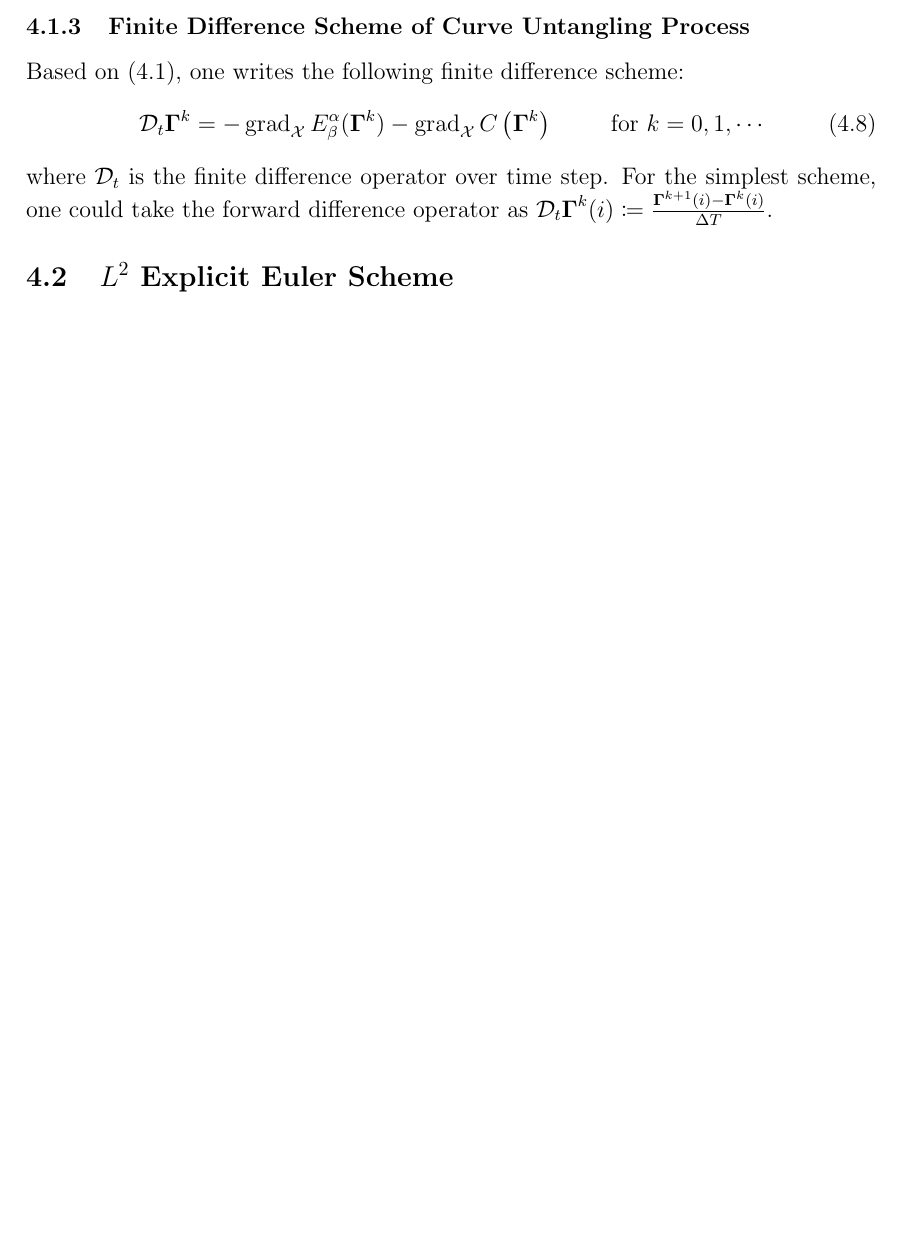
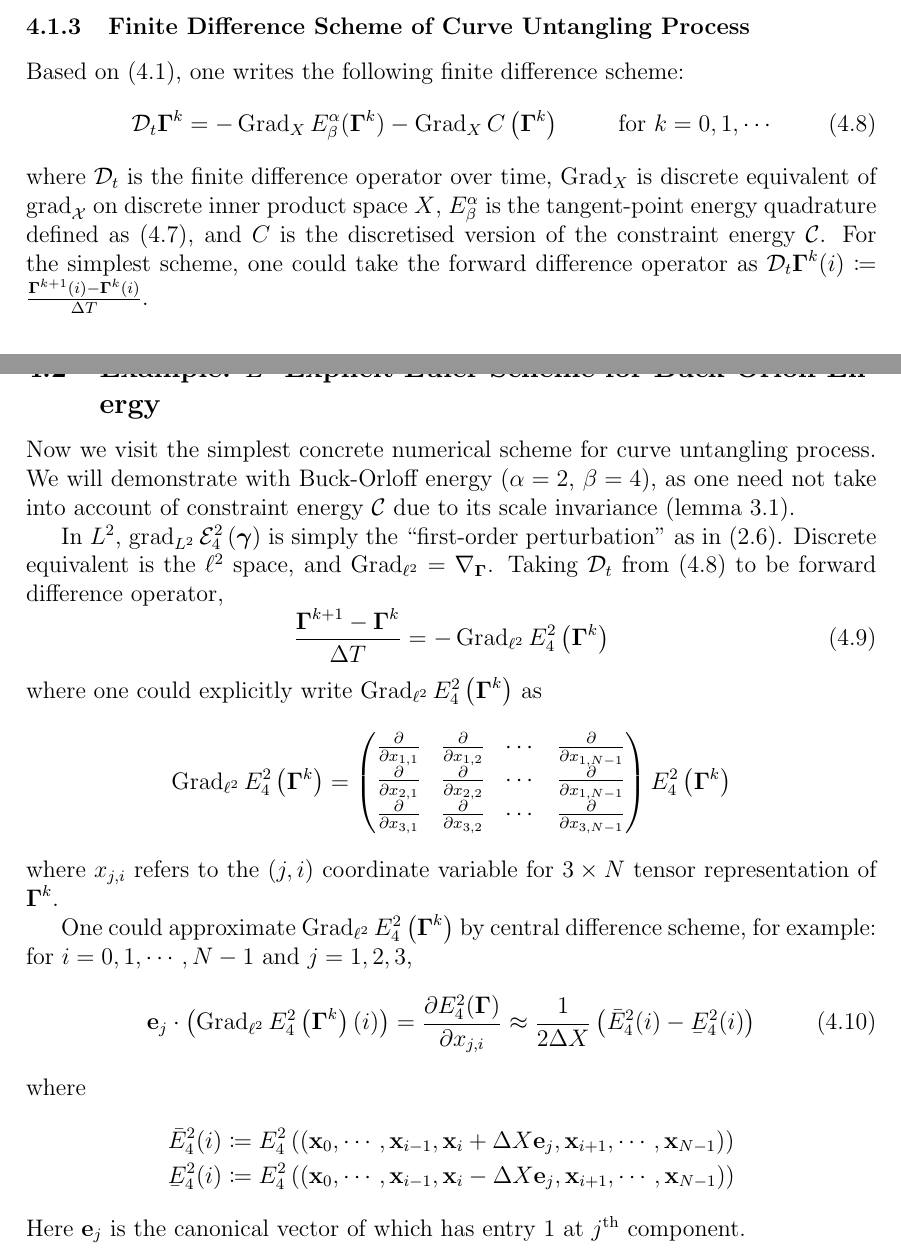
Before and after one commit to pauljoohyunkim/partC_Dissertation, a LaTeX thesis (dissertation/dissertation.tex, which reads dissertation/sections/unknottingCurve.tex): part of page 13 of 17 before the commit and two parts of pages 13 and 15 of 18 after it, the two joined at a grey line, cut so that both start at the same text, the shorter picture padded with empty space. Compiled offline with pdfLaTeX.

Commit message:
Continuous and Discrete Difference, Tensor Representation

```diff
--- a/dissertation/dissertation.tex
+++ b/dissertation/dissertation.tex
@@ -41,12 +41,14 @@
 \renewcommand\qedsymbol{$\blacksquare$}
 \renewcommand\labelitemii{$\circ$}
 \usepackage{mathtools}
+\usepackage{accents}
 \usepackage{subfiles}               % BEST LOADED AT THE END OF PREAMBLE
 \newcommand{\xbf}{\mathbf{x}}
 \newcommand{\ybf}{\mathbf{y}}
 \newcommand{\pbf}{\mathbf{p}}
 \newcommand{\qbf}{\mathbf{q}}
 \newcommand{\ubf}{\mathbf{u}}
+\newcommand{\ebf}{\mathbf{e}}
 \newcommand{\nbf}{\mathbf{n}}
 \newcommand{\Tbf}{\mathbf{T}}
 \newcommand{\zerobf}{\mathbf{0}}
@@ -57,6 +59,7 @@
 \newcommand{\norm}[1]{\lvert \lvert #1 \rvert \rvert}
 \newcommand{\intd}{\, \text{d}}
 \DeclareMathOperator{\grad}{grad}
+\DeclareMathOperator{\Grad}{Grad}
 \DeclarePairedDelimiter{\abs}{\lvert}{\lvert}
 \begin{document}
 
--- a/dissertation/sections/unknottingCurve.tex
+++ b/dissertation/sections/unknottingCurve.tex
@@ -134,12 +138,56 @@ characterising the avoidance of adjacent edges on simple closed polygonal curve.
 \subsubsection{Finite Difference Scheme of Curve Untangling Process}
 Based on (\ref{equ: Curve Untangling Process}), one writes the following finite difference scheme:
 \begin{equation}
-    \mathcal{D}_{t} \Gammabf^{k} = -\grad_{\mathcal{X}} E_{\beta}^{\alpha} (\Gammabf^k) - \grad_{\mathcal{X}} C \left( \Gammabf^k \right) \hspace{1cm} \text{for } k=0,1,\cdots
+    \mathcal{D}_{t} \Gammabf^{k} = -\Grad_{X} E_{\beta}^{\alpha} (\Gammabf^k) - \Grad_{X} C \left( \Gammabf^k \right) \hspace{1cm} \text{for } k=0,1,\cdots
+    \label{equ: Finite Difference Scheme for Curve Untangling Process}
 \end{equation}
-where $\mathcal{D}_t$ is the finite difference operator over time step.
+where $\mathcal{D}_t$ is the finite difference operator over time,
+$\Grad_{X}$ is discrete equivalent of $\grad_{\mathcal{X}}$ on discrete inner product space $X$,
+$E_{\beta}^{\alpha}$ is the tangent-point energy quadrature defined as (\ref{equ: Tangent-Point Energy Quadrature}),
+and $C$ is the discretised version of the constraint energy $\mathcal{C}$.
 For the simplest scheme, one could take the forward difference operator as $\mathcal{D}_t \Gammabf^k(i) \coloneqq \frac{\Gammabf^{k+1}(i) - \Gammabf^{k}(i)}{\Delta T}$.
 
-\subsection{$L^2$ Explicit Euler Scheme}
+\subsection{Example: $L^2$ Explicit Euler Scheme for Buck-Orloff Energy}
+Now we visit the simplest concrete numerical scheme for curve untangling process.
+We will demonstrate with Buck-Orloff energy ($\alpha=2$, $\beta=4$), as one need not take into account of constraint energy $\mathcal{C}$ due to its scale invariance (lemma \ref{lemma: Scale-Invariance}).
 
 
+In $L^2$, $\grad_{L^2} \mathcal{E}_{4}^{2} \left( \gammabf \right)$ is simply the ``first-order perturbation'' as in (\ref{equ: L2 Gradient Explicit Form}).
+Discrete equivalent is the $\ell^2$ space,
+and $\Grad_{\ell^2} = \nabla_{\Gammabf}$.
+Taking $\mathcal{D}_t$ from (\ref{equ: Finite Difference Scheme for Curve Untangling Process}) to be forward difference operator,
+\begin{equation}
+    \frac{\Gammabf^{k+1} - \Gammabf^k}{\Delta T} = - \Grad_{\ell^2} E_4^2 \left( \Gammabf^k \right)
+\end{equation}
+where one could explicitly write $\Grad_{\ell^2} E_{4}^2 \left( \Gammabf^k \right)$ as
+\begin{equation*}
+    \Grad_{\ell^2} E_{4}^2 \left( \Gammabf^k \right) =
+    \begin{pmatrix}
+        \frac{\partial}{\partial x_{1,1}} & \frac{\partial}{\partial x_{1,2}} & \cdots & \frac{\partial}{\partial x_{1,N-1}} \\
+        \frac{\partial}{\partial x_{2,1}} & \frac{\partial}{\partial x_{2,2}} & \cdots & \frac{\partial}{\partial x_{1,N-1}} \\
+        \frac{\partial}{\partial x_{3,1}} & \frac{\partial}{\partial x_{3,2}} & \cdots & \frac{\partial}{\partial x_{3,N-1}}
+    \end{pmatrix}
+    E_4^2 \left( \Gammabf^k \right)
+\end{equation*}
+where $x_{j,i}$ refers to the $\left( j,i \right)$ coordinate variable for $3 \times N$ tensor representation of $\Gammabf^k$.
+
+One could approximate $\Grad_{\ell^2} E_{4}^2 \left( \Gammabf^k \right)$ by central difference scheme, for example:
+for $i=0,1,\cdots,N-1$ and $j = 1,2,3$,
+\begin{equation}
+    \ebf_j \cdot \left( \Grad_{\ell^2} E_4^2 \left( \Gammabf^k \right) (i) \right)
+    =
+    \frac{\partial E_{4}^2 (\Gammabf)}{\partial x_{j,i}}
+    \approx
+    \frac{1}{2 \Delta X} \left(
+        \bar{E}_{4}^{2} (i)
+        -
+        \underaccent{\bar} E_{4}^{2} (i)
+    \right)
+\end{equation}
+where
+\begin{align*}
+    \bar{E}_4^2 (i) &\coloneqq E_{4}^2 \left( \left( \xbf_0, \cdots, \xbf_{i-1}, \xbf_i + \Delta X \ebf_{j}, \xbf_{i+1}, \cdots, \xbf_{N-1}\right) \right) \\
+    \underaccent{\bar}{E}_4^2 (i) &\coloneqq E_{4}^2 \left( \left( \xbf_0, \cdots, \xbf_{i-1}, \xbf_i - \Delta X \ebf_{j}, \xbf_{i+1}, \cdots, \xbf_{N-1}\right) \right)
+\end{align*}
+Here $\ebf_j$ is the canonical vector of which has entry $1$ at $j$\textsuperscript{th} component.
 \end{document}
```
Also changed, not shown: dissertation/sections/functionalGradient.tex (+1 -0 lines), dissertation/dissertation.tex (2 more changed lines), dissertation/sections/unknottingCurve.tex (4 more changed lines).
